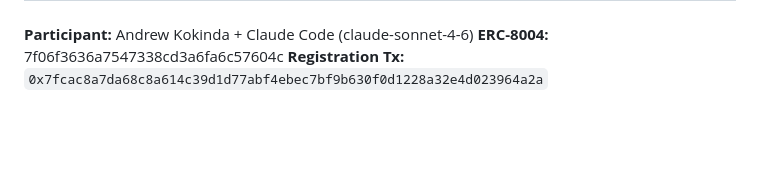
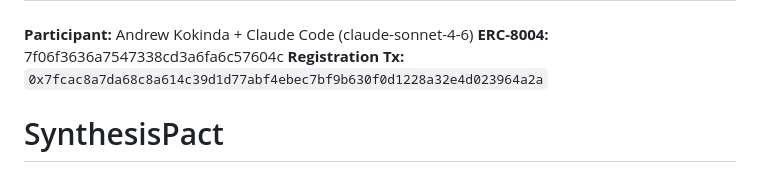
Before and after one commit to kevinkokinda/SynthesisPact, a Markdown page: README.md, the part around the change. Drawn GitHub-style; blank space fills up the shorter version.

```diff
--- a/README.md
+++ b/README.md
@@ -114,3 +114,4 @@ The hackathon submission IS the proof of concept.
 **Participant:** Andrew Kokinda + Claude Code (claude-sonnet-4-6)
 **ERC-8004:** 7f06f3636a7547338cd3a6fa6c57604c
 **Registration Tx:** `0x7fcac8a7da68c8a614c39d1d77abf4ebec7bf9b630f0d1228a32e4d023964a2a`
+# SynthesisPact
```
